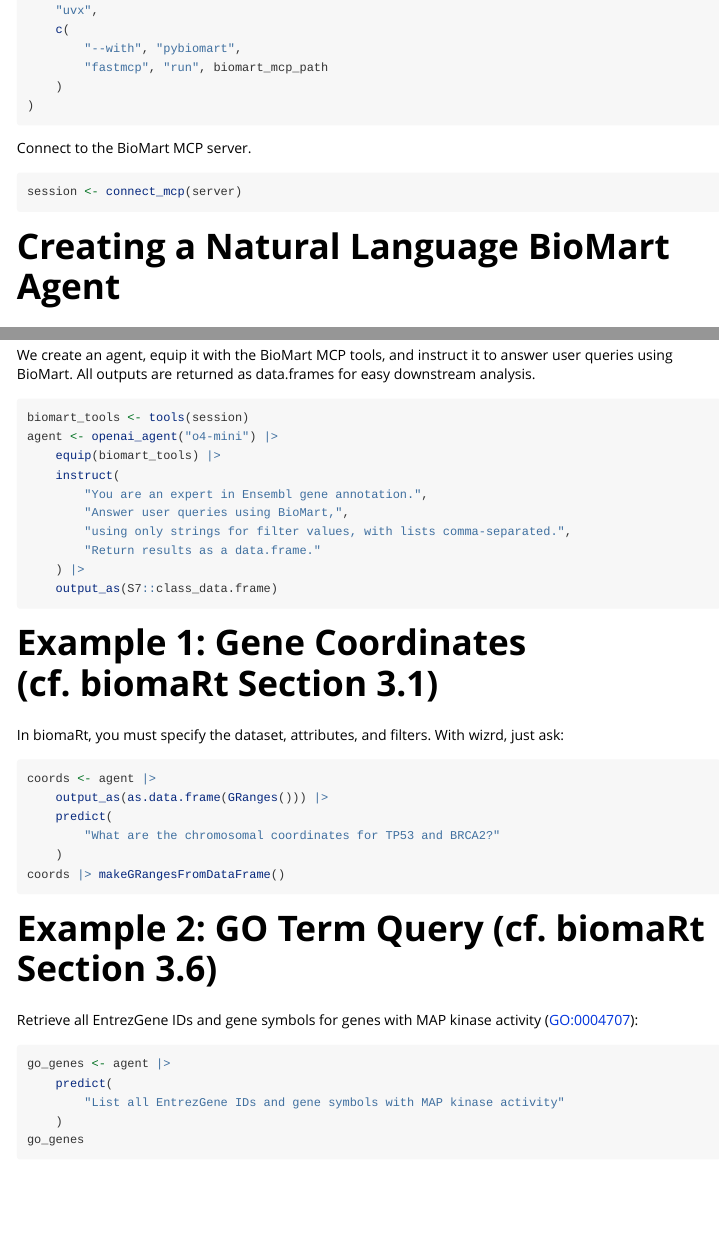
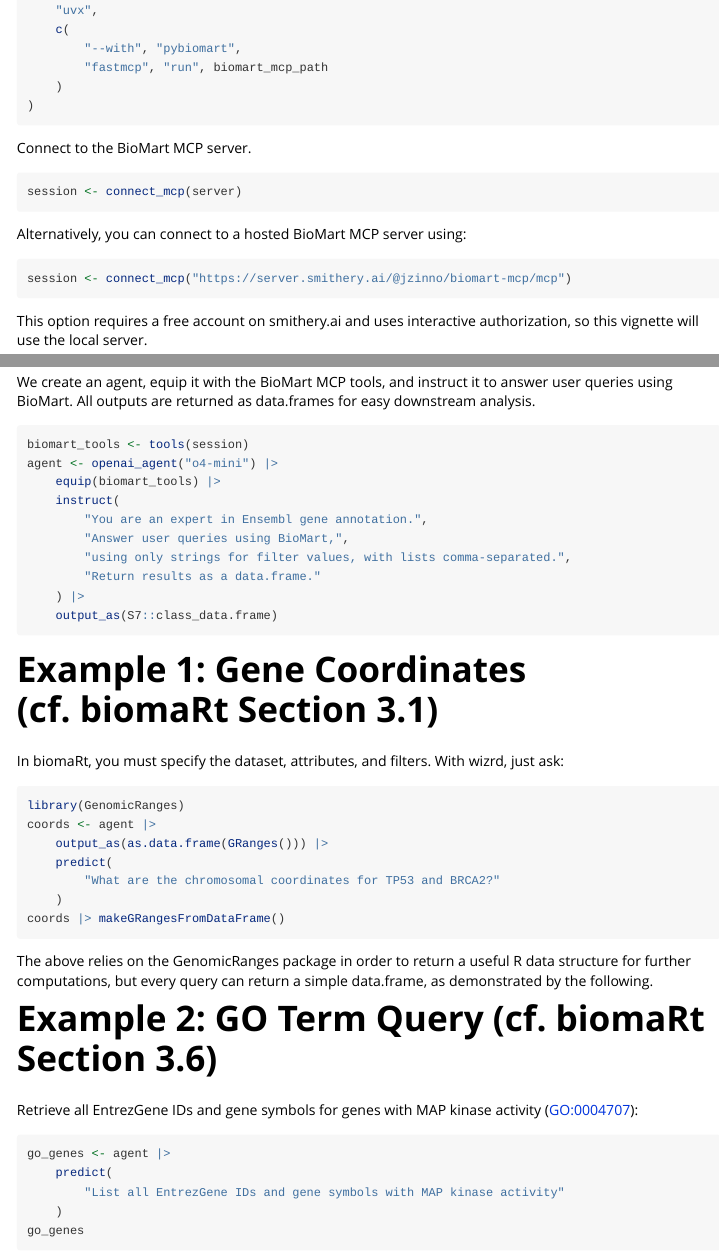
Before and after one commit to lawremi/wizrd, an R Markdown document (vignettes/biomart-mcp.Rmd): the page in a window 1100 px wide, from 750 px down before the commit and from 730 px down after it, so that both start at the same text, and a second part further down, joined at a grey line. Rendered offline with R 4.5, knitr and Pandoc, with nearby package versions; the code chunks are not run, so their results and figures are left out.

Commit message:
mention that biomart MCP is hosted on smithery, which we support

````diff
--- a/vignettes/biomart-mcp.Rmd
+++ b/vignettes/biomart-mcp.Rmd
@@ -62,6 +61,13 @@ Connect to the BioMart MCP server.
 ```{r biomart-mcp-server-connect}
 session <- connect_mcp(server)
 ```
+
+Alternatively, you can connect to a hosted BioMart MCP server using:
+```{r eval=FALSE}
+session <- connect_mcp("https://server.smithery.ai/@jzinno/biomart-mcp/mcp")
+```
+This option requires a free account on smithery.ai and uses interactive
+authorization, so this vignette will use the local server.
 
 # Creating a Natural Language BioMart Agent
 
@@ -88,6 +94,7 @@ In biomaRt, you must specify the dataset, attributes, and filters. With
 wizrd, just ask:
 
 ```{r gene-coordinates}
+library(GenomicRanges)
 coords <- agent |>
     output_as(as.data.frame(GRanges())) |>
     predict(
@@ -95,6 +102,10 @@ coords <- agent |>
     )
 coords |> makeGRangesFromDataFrame()
 ```
+
+The above relies on the GenomicRanges package in order to return a
+useful R data structure for further computations, but every query can
+return a simple data.frame, as demonstrated by the following.
 
 # Example 2: GO Term Query (cf. biomaRt Section 3.6)
 
````
Also changed, not shown: vignettes/biomart-mcp.Rmd (1 more changed lines).
